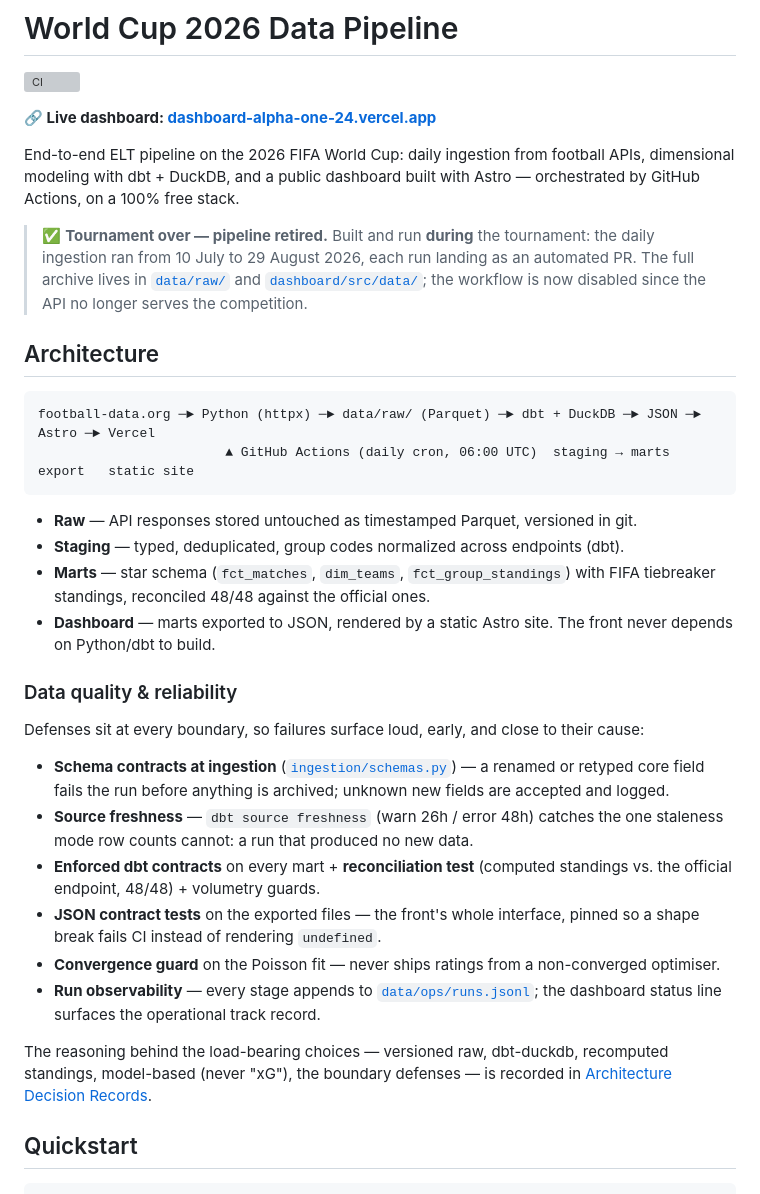
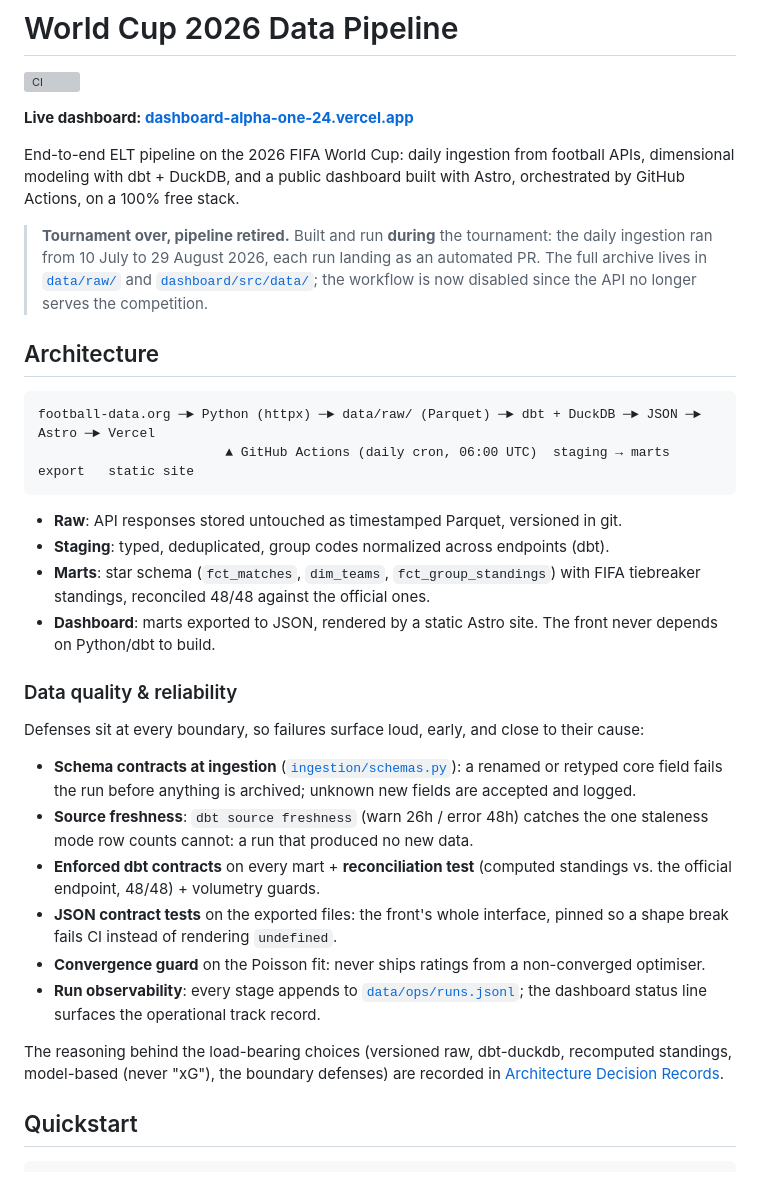
Before and after one commit to mathis-tl/wc26-data-pipeline, a Markdown page: README.md, the part around one of its changes. Drawn GitHub-style; grey boxes are pictures that could not be loaded.

Commit message:
docs: README sans emojis ni tirets cadratins (#106)
Co-authored-by: mathis-tl <mathis.telle@gmail.com>
Co-authored-by: Claude Opus 5.5 <noreply@anthropic.com>

````diff
--- a/README.md
+++ b/README.md
@@ -2,13 +2,13 @@
 
 [![CI](https://github.com/mathis-tl/wc26-data-pipeline/actions/workflows/ci.yml/badge.svg)](https://github.com/mathis-tl/wc26-data-pipeline/actions/workflows/ci.yml)
 
-**🔗 Live dashboard: [dashboard-alpha-one-24.vercel.app](https://dashboard-alpha-one-24.vercel.app)**
+**Live dashboard: [dashboard-alpha-one-24.vercel.app](https://dashboard-alpha-one-24.vercel.app)**
 
 End-to-end ELT pipeline on the 2026 FIFA World Cup: daily ingestion from football
 APIs, dimensional modeling with dbt + DuckDB, and a public dashboard built with
-Astro — orchestrated by GitHub Actions, on a 100% free stack.
+Astro, orchestrated by GitHub Actions, on a 100% free stack.
 
-> ✅ **Tournament over — pipeline retired.** Built and run **during** the tournament:
+> **Tournament over, pipeline retired.** Built and run **during** the tournament:
 > the daily ingestion ran from 10 July to 29 August 2026, each run landing as an automated PR.
 > The full archive lives in [`data/raw/`](data/raw/) and [`dashboard/src/data/`](dashboard/src/data/);
 > the workflow is now disabled since the API no longer serves the competition.
@@ -20,11 +20,11 @@ football-data.org ─► Python (httpx) ─► data/raw/ (Parquet) ─► dbt +
                         ▲ GitHub Actions (daily cron, 06:00 UTC)  staging → marts   export   static site
 ```
 
-- **Raw** — API responses stored untouched as timestamped Parquet, versioned in git.
-- **Staging** — typed, deduplicated, group codes normalized across endpoints (dbt).
-- **Marts** — star schema (`fct_matches`, `dim_teams`, `fct_group_standings`) with
+- **Raw**: API responses stored untouched as timestamped Parquet, versioned in git.
+- **Staging**: typed, deduplicated, group codes normalized across endpoints (dbt).
+- **Marts**: star schema (`fct_matches`, `dim_teams`, `fct_group_standings`) with
   FIFA tiebreaker standings, reconciled 48/48 against the official ones.
-- **Dashboard** — marts exported to JSON, rendered by a static Astro site. The
+- **Dashboard**: marts exported to JSON, rendered by a static Astro site. The
   front never depends on Python/dbt to build.
 
 ### Data quality & reliability
@@ -32,22 +32,22 @@ football-data.org ─► Python (httpx) ─► data/raw/ (Parquet) ─► dbt +
 Defenses sit at every boundary, so failures surface loud, early, and close to
 their cause:
 
-- **Schema contracts at ingestion** ([`ingestion/schemas.py`](ingestion/schemas.py)) —
+- **Schema contracts at ingestion** ([`ingestion/schemas.py`](ingestion/schemas.py)):
   a renamed or retyped core field fails the run before anything is archived;
   unknown new fields are accepted and logged.
-- **Source freshness** — `dbt source freshness` (warn 26h / error 48h) catches
+- **Source freshness**: `dbt source freshness` (warn 26h / error 48h) catches
   the one staleness mode row counts cannot: a run that produced no new data.
 - **Enforced dbt contracts** on every mart + **reconciliation test** (computed
   standings vs. the official endpoint, 48/48) + volumetry guards.
-- **JSON contract tests** on the exported files — the front's whole interface,
+- **JSON contract tests** on the exported files: the front's whole interface,
   pinned so a shape break fails CI instead of rendering `undefined`.
-- **Convergence guard** on the Poisson fit — never ships ratings from a
+- **Convergence guard** on the Poisson fit: never ships ratings from a
   non-converged optimiser.
-- **Run observability** — every stage appends to [`data/ops/runs.jsonl`](data/ops/);
+- **Run observability**: every stage appends to [`data/ops/runs.jsonl`](data/ops/);
   the dashboard status line surfaces the operational track record.
 
-The reasoning behind the load-bearing choices — versioned raw, dbt-duckdb,
-recomputed standings, model-based (never "xG"), the boundary defenses — is
+The reasoning behind the load-bearing choices (versioned raw, dbt-duckdb,
+recomputed standings, model-based (never "xG"), the boundary defenses) are
 recorded in [Architecture Decision Records](docs/adr/).
 
 ## Quickstart
````
Also changed, not shown: other parts of README.md (+5 -5 lines).
